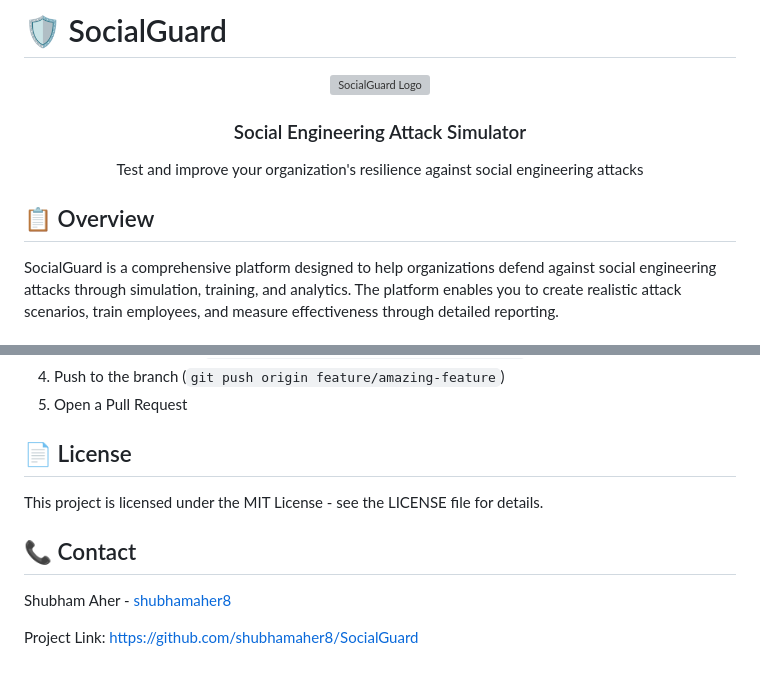
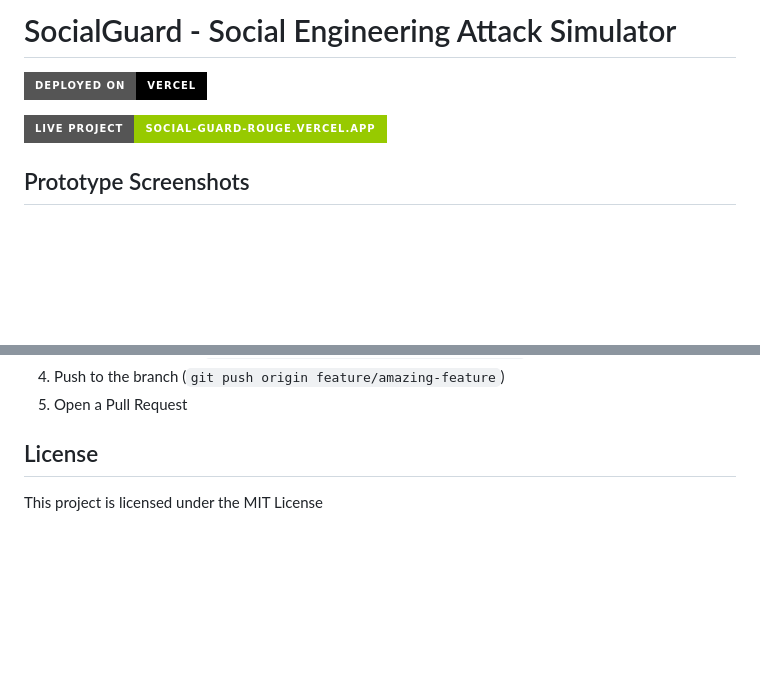
Before and after one commit to shubhamaher8/SocialGuard, a Markdown page: README.md, 2 parts joined by grey strips. Rendered like a GitHub page; badges without logos; blank space fills up the shorter version; grey boxes are pictures that could not be loaded.

```diff
--- a/README.md
+++ b/README.md
@@ -1,12 +1,8 @@
-# 🛡️ SocialGuard
+# SocialGuard - Social Engineering Attack Simulator
 
-<div align="center">
-  <img src="Frontend/public/socialguard.png" alt="SocialGuard Logo" width="200"/>
-  <h3>Social Engineering Attack Simulator</h3>
-  <p>Test and improve your organization's resilience against social engineering attacks</p>
-</div>
+[![Deployed on Vercel](https://img.shields.io/badge/Deployed%20on-Vercel-black?style=for-the-badge&logo=vercel)](https://social-guard-rouge.vercel.app/)
 
-## 📋 Overview
+[![Live Project](https://img.shields.io/badge/Live%20Project-social--guard--rouge.vercel.app-green?style=for-the-badge&logo=vercel)](https://social-guard-rouge.vercel.app/)
 
-SocialGuard is a comprehensive platform designed to help organizations defend against social engineering attacks through simulation, training, and analytics. The platform enables you to create realistic attack scenarios, train employees, and measure effectiveness through detailed reporting.
+## Prototype Screenshots
 
@@ -109,12 +193,6 @@ Contributions are welcome! Please feel free to submit a Pull Request.
 4. Push to the branch (`git push origin feature/amazing-feature`)
 5. Open a Pull Request
 
-## 📄 License
+## License
 
-This project is licensed under the MIT License - see the LICENSE file for details.
-
-## 📞 Contact
-
-Shubham Aher - [shubhamaher8](https://github.com/shubhamaher8)
-
-Project Link: [https://github.com/shubhamaher8/SocialGuard](https://github.com/shubhamaher8/SocialGuard)
+This project is licensed under the MIT License
```
Also changed, not shown: other parts of README.md (+125 -37 lines).
